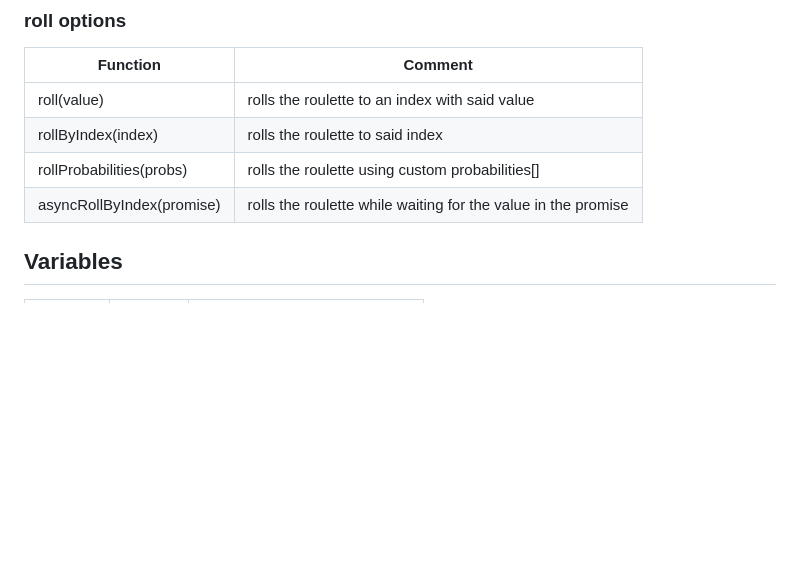
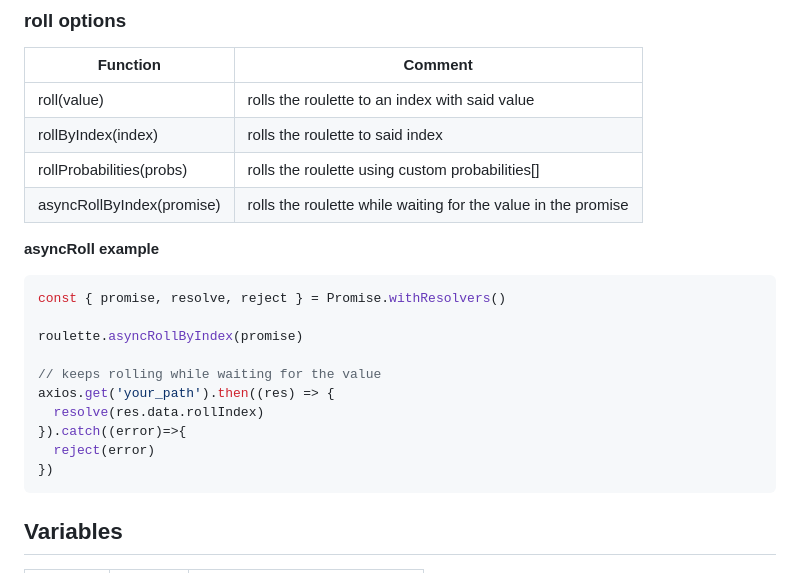
Before and after one commit to TheBlindHawk/Roulette, a Markdown page: README.md, the part around the change. GitHub-like rendering; blank space fills up the shorter version.

````diff
--- a/README.md
+++ b/README.md
@@ -244,6 +244,21 @@ interface AudioData = {
 | rollProbabilities(probs)  | rolls the roulette using custom probabilities[]               |
 | asyncRollByIndex(promise) | rolls the roulette while waiting for the value in the promise |
 
+**asyncRoll example**
+
+```typescript
+const { promise, resolve, reject } = Promise.withResolvers()
+
+roulette.asyncRollByIndex(promise)
+
+// keeps rolling while waiting for the value
+axios.get('your_path').then((res) => {
+  resolve(res.data.rollIndex)
+}).catch((error)=>{
+  reject(error)
+})
+```
+
 </br>
 
 ## Variables
````
